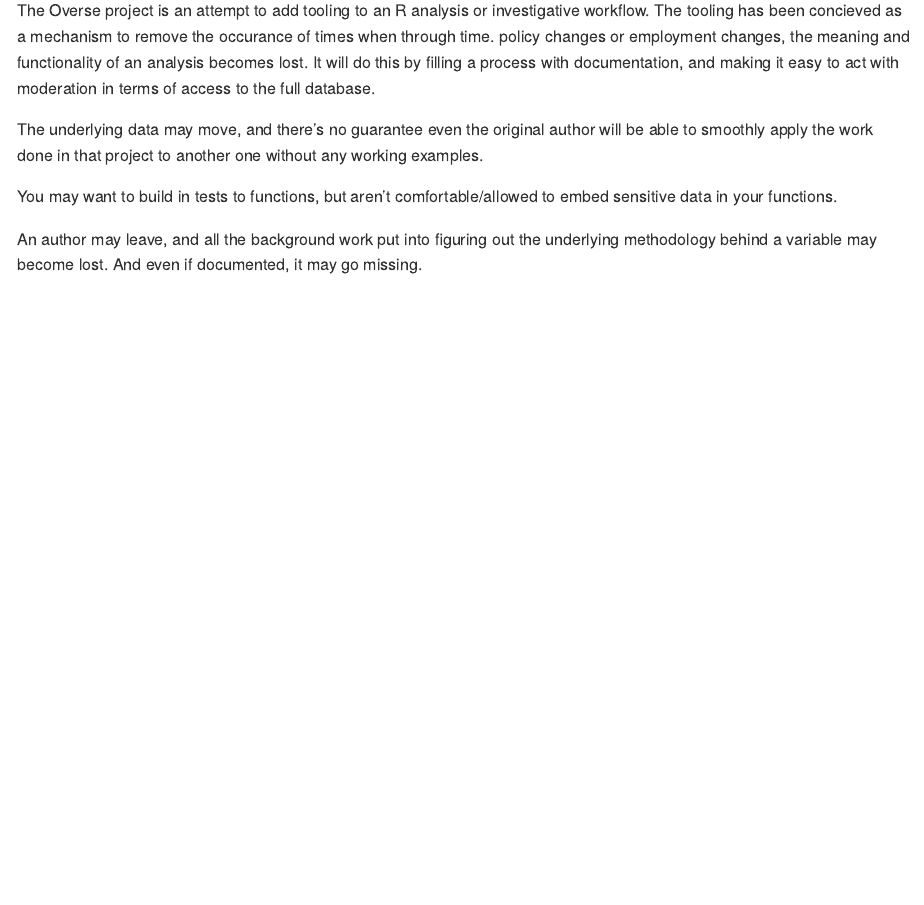
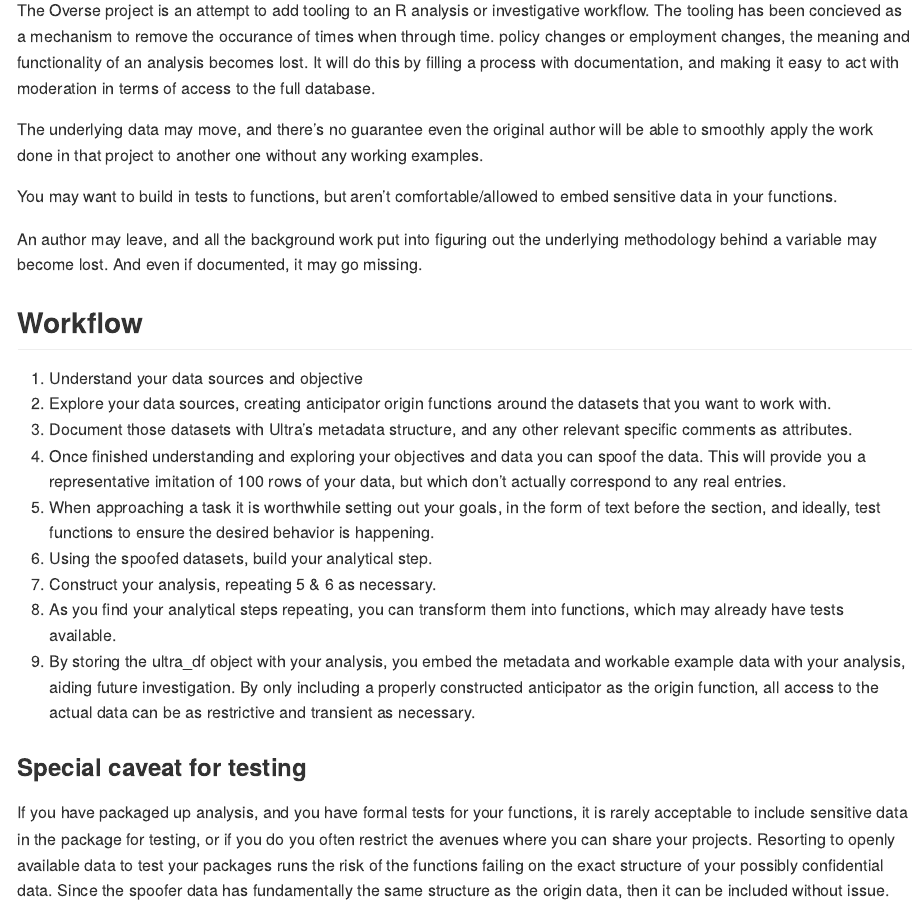
Before and after one commit to JDOsborne1/UltraSpoofR, an R Markdown document (README.Rmd): the page in a window 1100 px wide, from 960 px down. Rendered offline with R 4.5, knitr and Pandoc, with nearby package versions.

Commit message:
Added documentation for workflow, with special element for testing

```diff
--- a/README.Rmd
+++ b/README.Rmd
@@ -52,3 +52,19 @@ The underlying data may move, and there's no guarantee even the original author
 You may want to build in tests to functions, but aren't comfortable/allowed to embed sensitive data in your functions.
 
 An author may leave, and all the background work put into figuring out the underlying methodology behind a variable may become lost. And even if documented, it may go missing.
+
+## Workflow
+
+1. Understand your data sources and objective
+2. Explore your data sources, creating anticipator origin functions around the datasets that you want to work with.
+3. Document those datasets with Ultra's metadata structure, and any other relevant specific comments as attributes.
+4. Once finished understanding and exploring your objectives and data you can spoof the data. This will provide you a representative imitation of 100 rows of your data, but which don't actually correspond to any real entries.
+5. When approaching a task it is worthwhile setting out your goals, in the form of text before the section, and ideally, test functions to ensure the desired behavior is happening.
+6. Using the spoofed datasets, build your analytical step.
+7. Construct your analysis, repeating 5 & 6 as necessary.
+8. As you find your analytical steps repeating, you can transform them into functions, which may already have tests available.
+9. By storing the ultra_df object with your analysis, you embed the metadata and workable example data with your analysis, aiding future investigation. By only including a properly constructed anticipator as the origin function, all access to the actual data can be as restrictive and transient as necessary.
+
+### Special caveat for testing
+
+If you have packaged up analysis, and you have formal tests for your functions, it is rarely acceptable to include sensitive data in the package for testing, or if you do you often restrict the avenues where you can share your projects. Resorting to openly available data to test your packages runs the risk of the functions failing on the exact structure of your possibly confidential data. Since the spoofer data has fundamentally the same structure as the origin data, then it can be included without issue.
```
